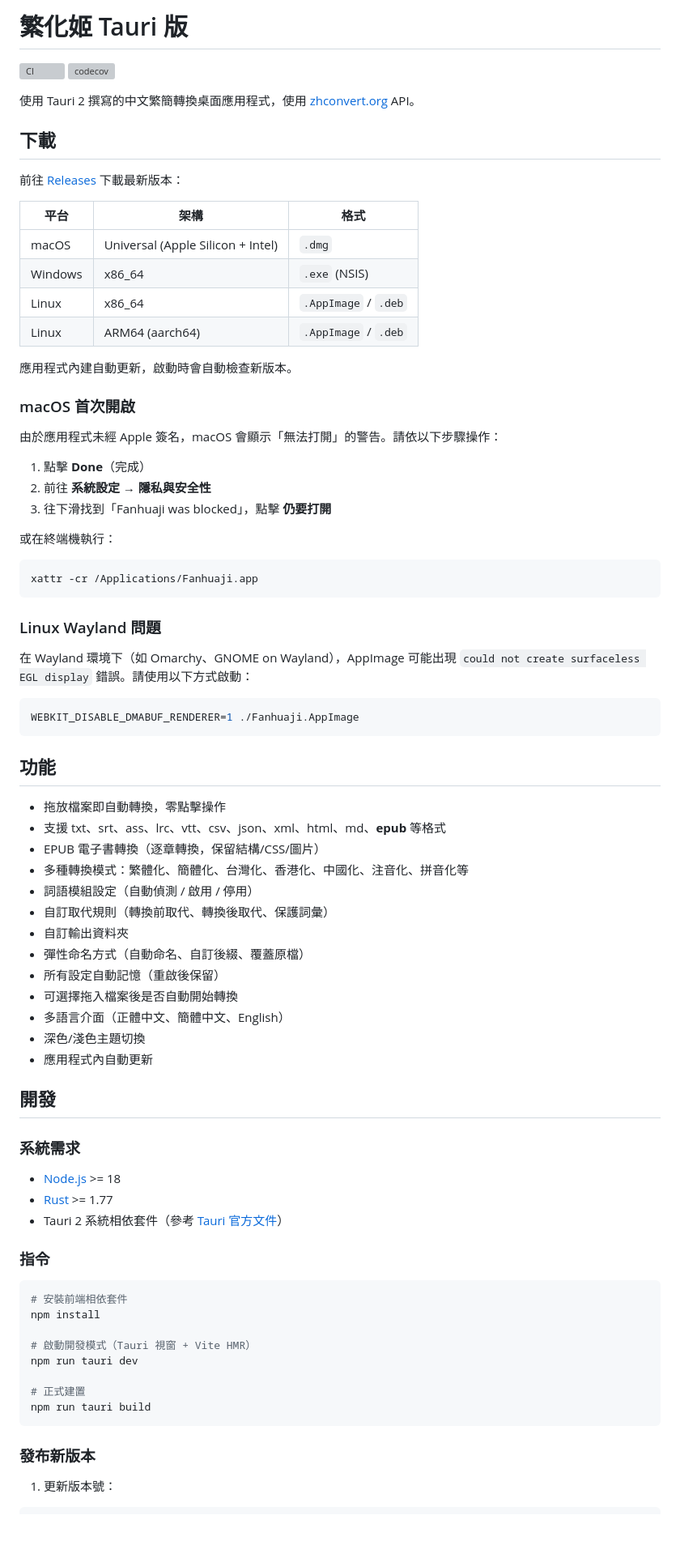
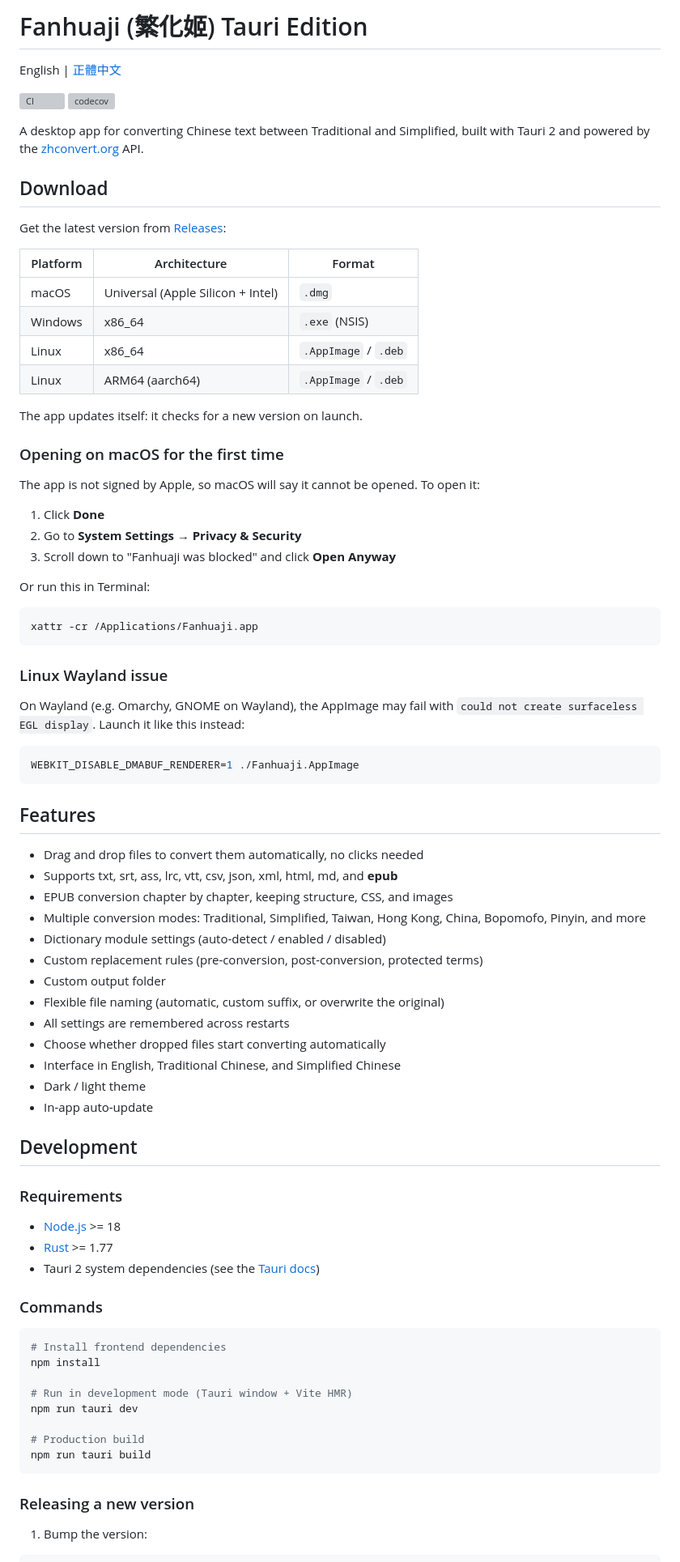
Before and after one commit to 7a6163/fanhuaji-tauri, a Markdown page: README.md, the part around one of its changes. Shown at 81% size. Rendered like a GitHub page; blank space fills up the shorter version; grey boxes are pictures that could not be loaded.

Commit message:
docs: Make README English and move Chinese version to README.zh-TW.md

````diff
--- a/README.md
+++ b/README.md
@@ -1,84 +1,86 @@
-# 繁化姬 Tauri 版
+# Fanhuaji (繁化姬) Tauri Edition
+
+English | [正體中文](README.zh-TW.md)
 
 [![CI](https://github.com/7a6163/fanhuaji-tauri/actions/workflows/ci.yml/badge.svg)](https://github.com/7a6163/fanhuaji-tauri/actions/workflows/ci.yml)
 [![codecov](https://codecov.io/gh/7a6163/fanhuaji-tauri/graph/badge.svg)](https://codecov.io/gh/7a6163/fanhuaji-tauri)
 
-使用 Tauri 2 撰寫的中文繁簡轉換桌面應用程式，使用 [zhconvert.org](https://zhconvert.org) API。
+A desktop app for converting Chinese text between Traditional and Simplified, built with Tauri 2 and powered by the [zhconvert.org](https://zhconvert.org) API.
 
-## 下載
+## Download
 
-前往 [Releases](https://github.com/7a6163/fanhuaji-tauri/releases) 下載最新版本：
+Get the latest version from [Releases](https://github.com/7a6163/fanhuaji-tauri/releases):
 
-| 平台 | 架構 | 格式 |
-|------|------|------|
+| Platform | Architecture | Format |
+|----------|--------------|--------|
 | macOS | Universal (Apple Silicon + Intel) | `.dmg` |
 | Windows | x86_64 | `.exe` (NSIS) |
 | Linux | x86_64 | `.AppImage` / `.deb` |
 | Linux | ARM64 (aarch64) | `.AppImage` / `.deb` |
 
-應用程式內建自動更新，啟動時會自動檢查新版本。
+The app updates itself: it checks for a new version on launch.
 
-### macOS 首次開啟
+### Opening on macOS for the first time
 
-由於應用程式未經 Apple 簽名，macOS 會顯示「無法打開」的警告。請依以下步驟操作：
+The app is not signed by Apple, so macOS will say it cannot be opened. To open it:
 
-1. 點擊 **Done**（完成）
-2. 前往 **系統設定 → 隱私與安全性**
-3. 往下滑找到「Fanhuaji was blocked」，點擊 **仍要打開**
+1. Click **Done**
+2. Go to **System Settings → Privacy & Security**
+3. Scroll down to "Fanhuaji was blocked" and click **Open Anyway**
 
-或在終端機執行：
+Or run this in Terminal:
 
 ```bash
 xattr -cr /Applications/Fanhuaji.app
 ```
 
-### Linux Wayland 問題
+### Linux Wayland issue
 
-在 Wayland 環境下（如 Omarchy、GNOME on Wayland），AppImage 可能出現 `could not create surfaceless EGL display` 錯誤。請使用以下方式啟動：
+On Wayland (e.g. Omarchy, GNOME on Wayland), the AppImage may fail with `could not create surfaceless EGL display`. Launch it like this instead:
 
 ```bash
 WEBKIT_DISABLE_DMABUF_RENDERER=1 ./Fanhuaji.AppImage
 ```
 
-## 功能
+## Features
 
-- 拖放檔案即自動轉換，零點擊操作
-- 支援 txt、srt、ass、lrc、vtt、csv、json、xml、html、md、**epub** 等格式
-- EPUB 電子書轉換（逐章轉換，保留結構/CSS/圖片）
-- 多種轉換模式：繁體化、簡體化、台灣化、香港化、中國化、注音化、拼音化等
-- 詞語模組設定（自動偵測 / 啟用 / 停用）
-- 自訂取代規則（轉換前取代、轉換後取代、保護詞彙）
-- 自訂輸出資料夾
-- 彈性命名方式（自動命名、自訂後綴、覆蓋原檔）
-- 所有設定自動記憶（重啟後保留）
-- 可選擇拖入檔案後是否自動開始轉換
-- 多語言介面（正體中文、簡體中文、English）
-- 深色/淺色主題切換
-- 應用程式內自動更新
+- Drag and drop files to convert them automatically, no clicks needed
+- Supports txt, srt, ass, lrc, vtt, csv, json, xml, html, md, and **epub**
+- EPUB conversion chapter by chapter, keeping structure, CSS, and images
+- Multiple conversion modes: Traditional, Simplified, Taiwan, Hong Kong, China, Bopomofo, Pinyin, and more
+- Dictionary module settings (auto-detect / enabled / disabled)
+- Custom replacement rules (pre-conversion, post-conversion, protected terms)
+- Custom output folder
+- Flexible file naming (automatic, custom suffix, or overwrite the original)
+- All settings are remembered across restarts
+- Choose whether dropped files start converting automatically
+- Interface in English, Traditional Chinese, and Simplified Chinese
+- Dark / light theme
+- In-app auto-update
 
-## 開發
+## Development
 
-### 系統需求
+### Requirements
 
 - [Node.js](https://nodejs.org/) >= 18
 - [Rust](https://www.rust-lang.org/tools/install) >= 1.77
-- Tauri 2 系統相依套件（參考 [Tauri 官方文件](https://v2.tauri.app/start/prerequisites/)）
+- Tauri 2 system dependencies (see the [Tauri docs](https://v2.tauri.app/start/prerequisites/))
 
-### 指令
+### Commands
 
 ```bash
-# 安裝前端相依套件
+# Install frontend dependencies
 npm install
 
-# 啟動開發模式（Tauri 視窗 + Vite HMR）
+# Run in development mode (Tauri window + Vite HMR)
 npm run tauri dev
 
-# 正式建置
+# Production build
 npm run tauri build
 ```
 
-### 發布新版本
+### Releasing a new version
 
-1. 更新版本號：
+1. Bump the version:
 
 ```bash
````
Also changed, not shown: other parts of README.md (+17 -17 lines), README.zh-TW.md (added, +123 -0 lines).
